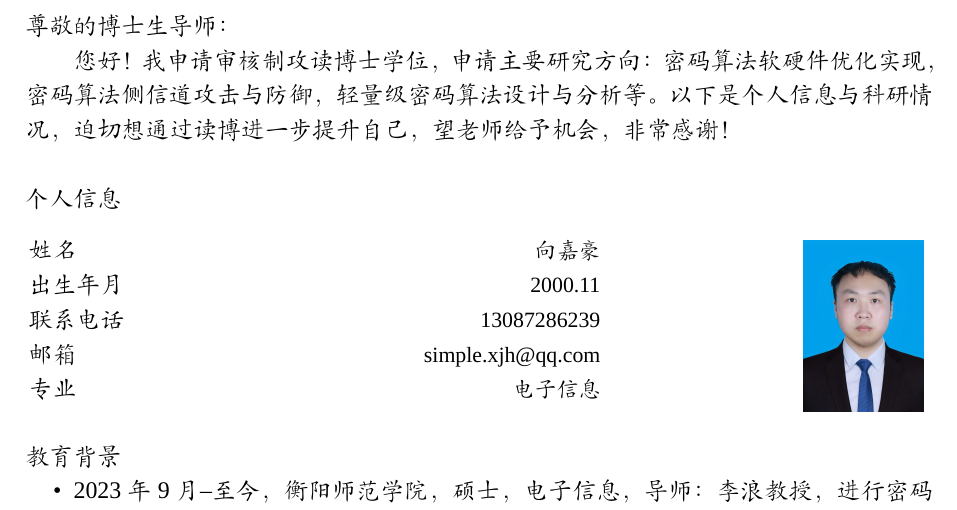
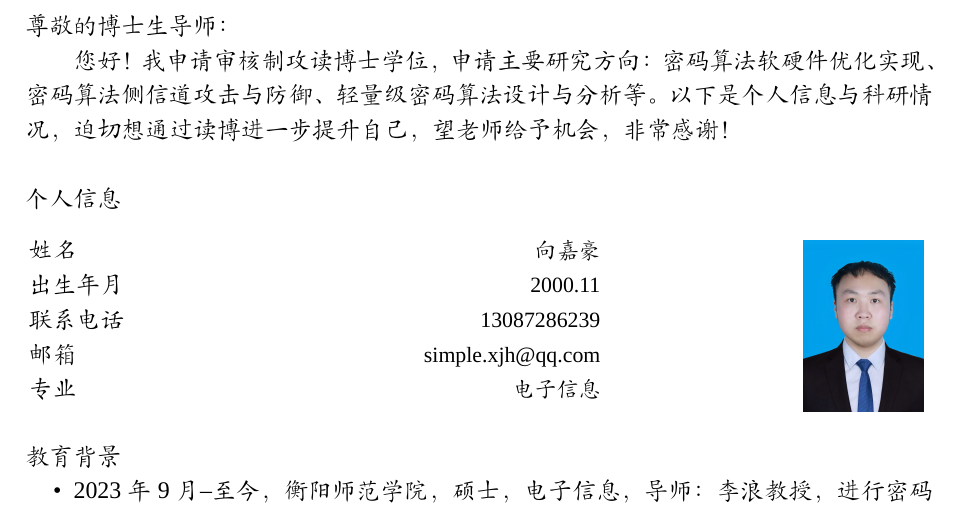
Before and after one commit to jiahaoxiang2000/CV, a LaTeX document (apply/apply.tex): part of the page, cut so that both start at the same text. Compiled offline with XeLaTeX; a missing font is replaced by an installed copy or a similar font.

Commit message:
fix(apply): correct punctuation in PhD application letter

```diff
--- a/apply/apply.tex
+++ b/apply/apply.tex
@@ -35,7 +35,7 @@
   \noindent
   尊敬的博士生导师：
 
-  您好！我申请审核制攻读博士学位，申请主要研究方向：密码算法软硬件优化实现，密码算法侧信道攻击与防御，轻量级密码算法设计与分析等。以下是个人信息与科研情况，迫切想通过读博进一步提升自己，望老师给予机会，非常感谢！
+  您好！我申请审核制攻读博士学位，申请主要研究方向：密码算法软硬件优化实现、密码算法侧信道攻击与防御、轻量级密码算法设计与分析等。以下是个人信息与科研情况，迫切想通过读博进一步提升自己，望老师给予机会，非常感谢！
   \vspace{1em}
   \normalsize
 }
```
Also changed, not shown: apply/apply.pdf.
